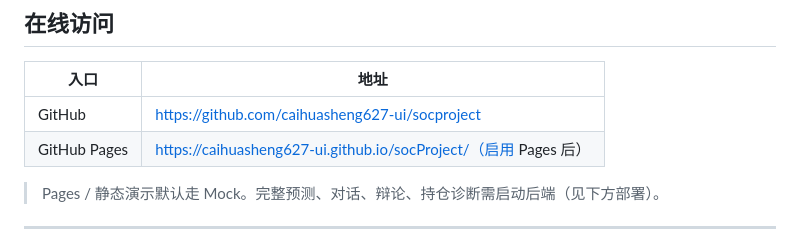
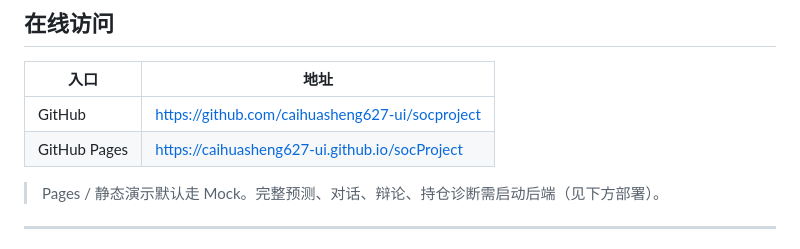
Before and after one commit to caihuasheng627-ui/socProject, a Markdown page: README.md, the part around the change. Rendered like a GitHub page.

Commit message:
Fix GitHub Pages URL formatting in README

```diff
--- a/README.md
+++ b/README.md
@@ -13,7 +13,7 @@
 | 入口 | 地址 |
 |------|------|
 | GitHub | https://github.com/caihuasheng627-ui/socproject |
-| GitHub Pages | https://caihuasheng627-ui.github.io/socProject/（启用 Pages 后） |
+| GitHub Pages | https://caihuasheng627-ui.github.io/socProject |
 > Pages / 静态演示默认走 Mock。完整预测、对话、辩论、持仓诊断需启动后端（见下方部署）。
 
 ---
```
